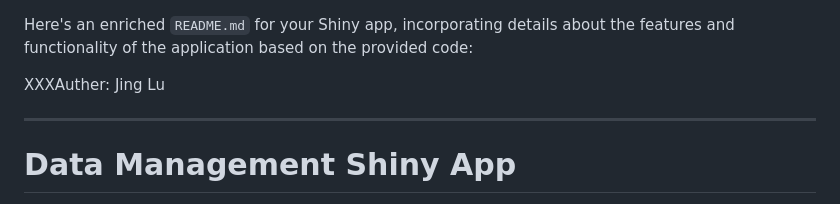
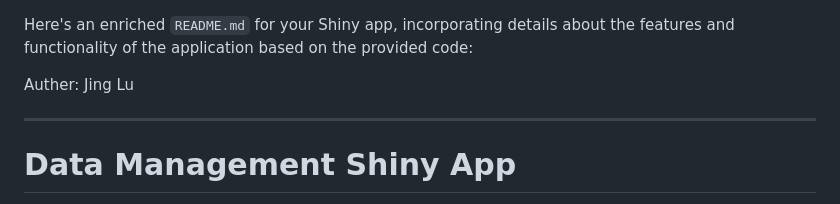
Before and after one commit to healixloo/metadata_management_webapp, a Markdown page: README.md, the part around the change. Rendered like a GitHub page.

```diff
--- a/README.md
+++ b/README.md
@@ -1,6 +1,6 @@
 Here's an enriched `README.md` for your Shiny app, incorporating details about the features and functionality of the application based on the provided code:
 
-XXXAuther: Jing Lu
+Auther: Jing Lu
 
 ---
 
```
